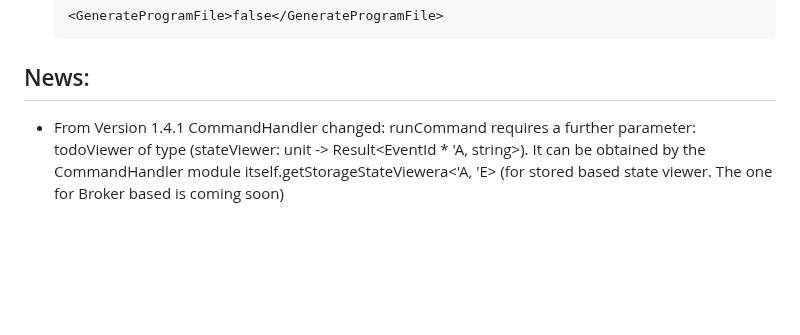
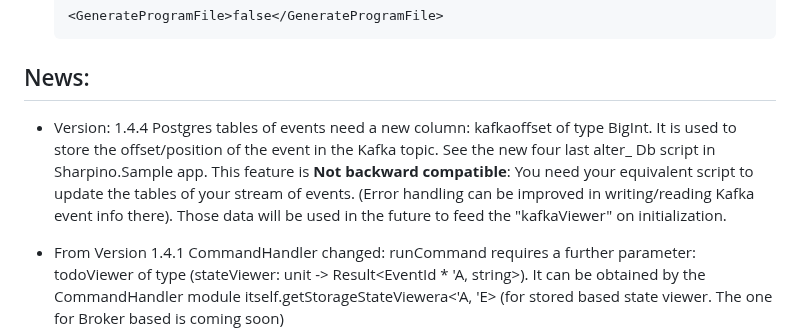
Before and after one commit to tonyx/Sharpino, a Markdown page: README.md, the part around the change. Rendered like a GitHub page; blank space fills up the shorter version.

Commit message:
info about new feature

````diff
--- a/README.md
+++ b/README.md
@@ -117,6 +117,11 @@ __Faq__:
     <GenerateProgramFile>false</GenerateProgramFile>
     ```
 ## News:
+- Version: 1.4.4 Postgres tables of events need a new column: kafkaoffset of type BigInt. It is used to store the offset/position of the event in the Kafka topic.
+See the new four last alter_ Db script in Sharpino.Sample app. This feature is __Not backward compatible__: You need your equivalent script to update the tables of your stream of events.
+(Error handling can be improved in writing/reading Kafka event info there).
+Those data will be used in the future to feed the "kafkaViewer" on initialization.
+
 - From Version 1.4.1 CommandHandler changed: runCommand requires a further parameter: todoViewer of type (stateViewer: unit -> Result<EventId * 'A, string>). It can be obtained by the CommandHandler module itself.getStorageStateViewera<'A, 'E> (for stored based state viewer. The one for Broker based is coming soon)
 
 - [new blog post](https://medium.com/@tonyx1/a-little-f-event-sourcing-library-part-ii-84e0130752f3)
````
